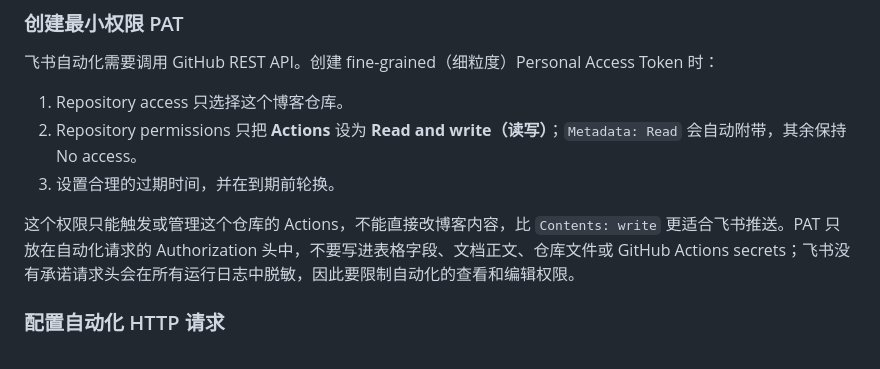
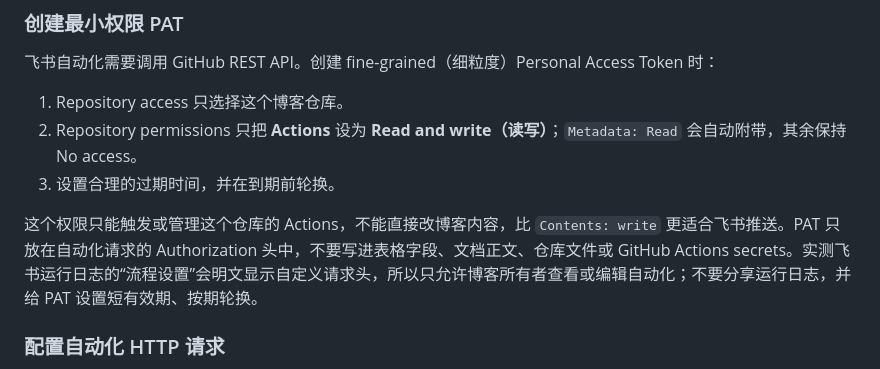
Before and after one commit to XMo2004/XMo2004.github.io, a Markdown page: docs/FEISHU_SETUP.md, the part around the change. GitHub-like rendering.

Commit message:
docs: record Feishu header visibility

```diff
--- a/docs/FEISHU_SETUP.md
+++ b/docs/FEISHU_SETUP.md
@@ -71,7 +71,7 @@
 2. Repository permissions 只把 **Actions** 设为 **Read and write（读写）**；`Metadata: Read` 会自动附带，其余保持 No access。
 3. 设置合理的过期时间，并在到期前轮换。
 
-这个权限只能触发或管理这个仓库的 Actions，不能直接改博客内容，比 `Contents: write` 更适合飞书推送。PAT 只放在自动化请求的 Authorization 头中，不要写进表格字段、文档正文、仓库文件或 GitHub Actions secrets；飞书没有承诺请求头会在所有运行日志中脱敏，因此要限制自动化的查看和编辑权限。
+这个权限只能触发或管理这个仓库的 Actions，不能直接改博客内容，比 `Contents: write` 更适合飞书推送。PAT 只放在自动化请求的 Authorization 头中，不要写进表格字段、文档正文、仓库文件或 GitHub Actions secrets。实测飞书运行日志的“流程设置”会明文显示自定义请求头，所以只允许博客所有者查看或编辑自动化；不要分享运行日志，并给 PAT 设置短有效期、按期轮换。
 
 ### 配置自动化 HTTP 请求
 
```
Also changed, not shown: 2 other files.
